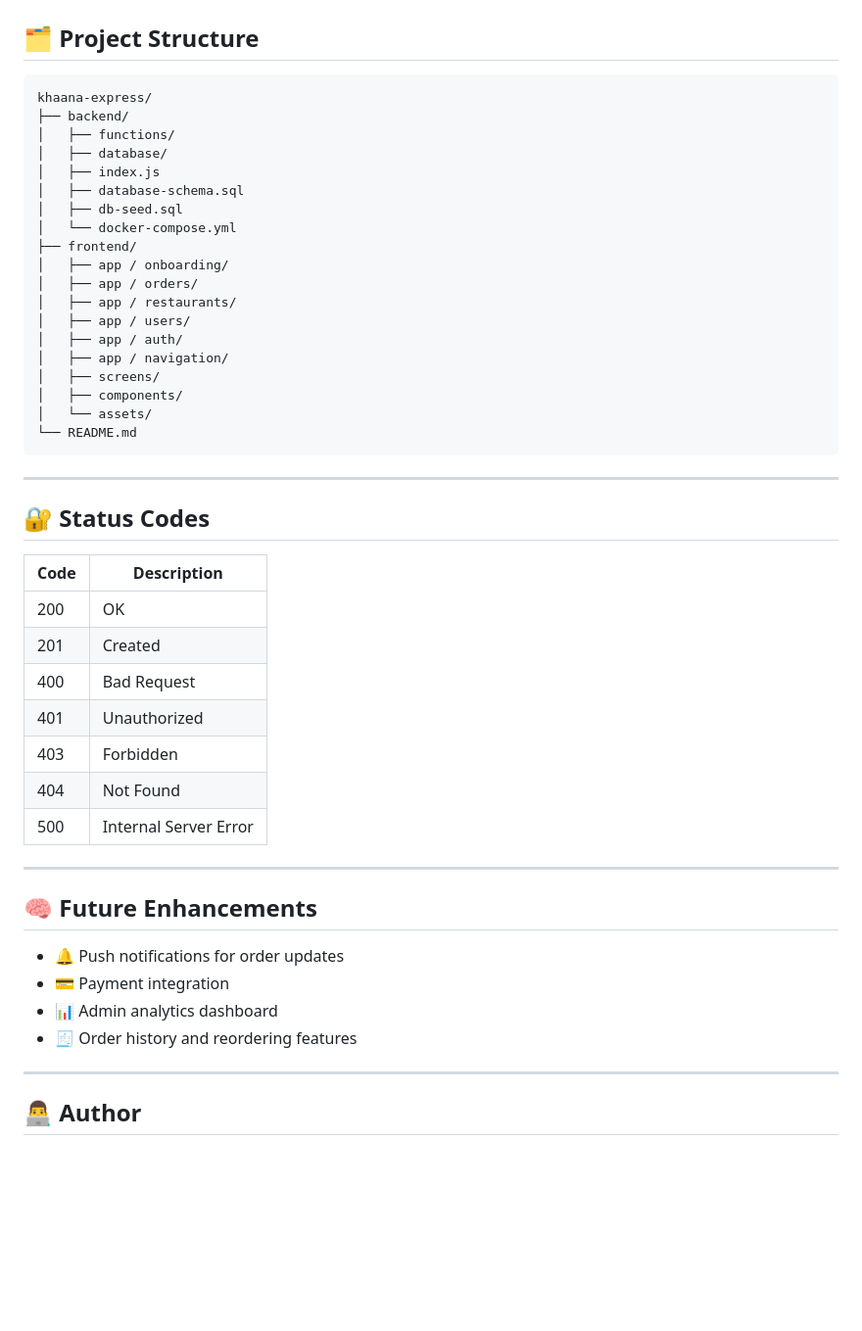
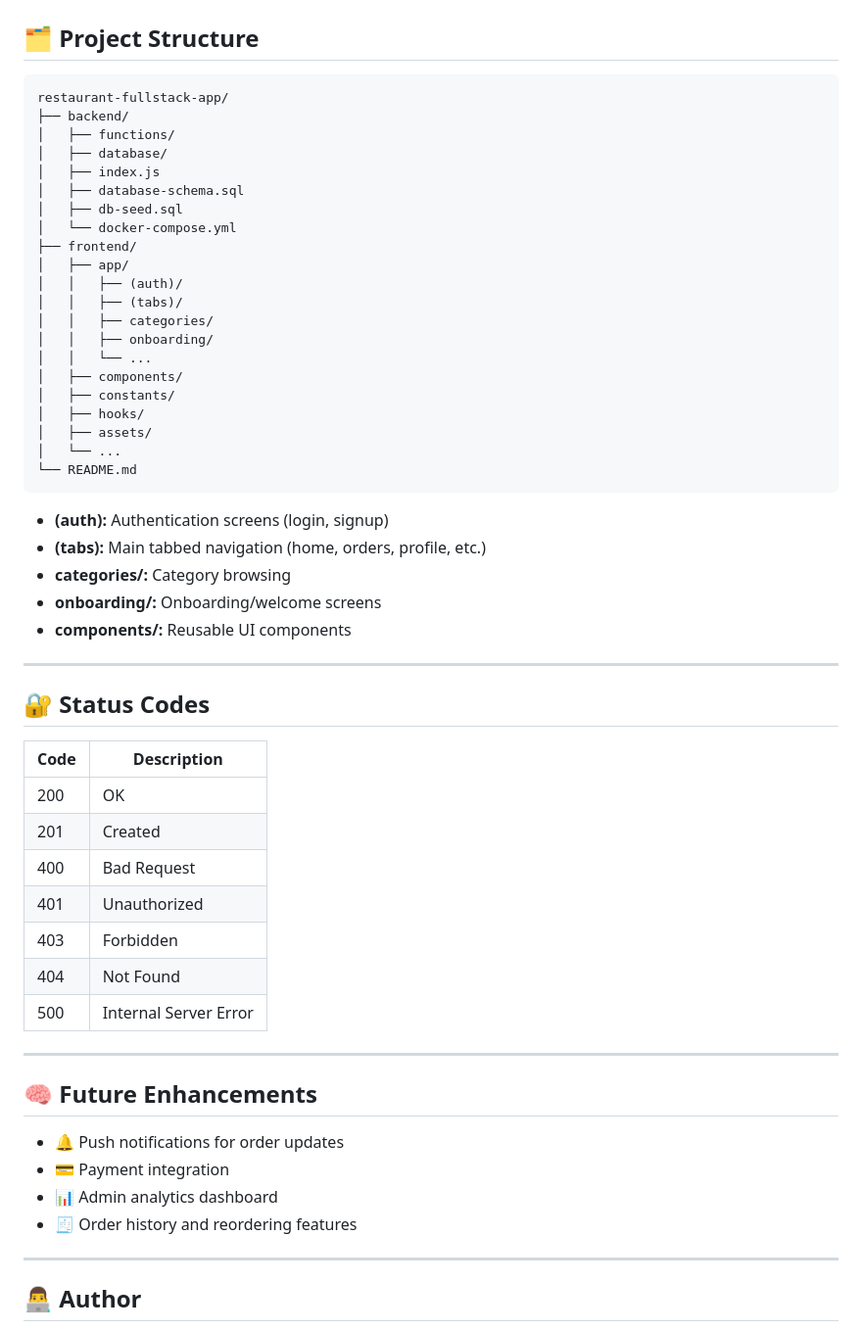
Before and after one commit to salmanazamdev/restaurant-fullstack-app, a Markdown page: README.md, the part around one of its changes. Shown at 98% size. Drawn GitHub-style; blank space fills up the shorter version.

Commit message:
Updated README.md as per new directories

````diff
--- a/README.md
+++ b/README.md
@@ -83,7 +77,7 @@ npx expo start
 ## 🗂️ Project Structure
 
 ```
-khaana-express/
+restaurant-fullstack-app/
 ├── backend/
 │   ├── functions/
 │   ├── database/
@@ -92,40 +86,48 @@ khaana-express/
 │   ├── db-seed.sql
 │   └── docker-compose.yml
 ├── frontend/
-│   ├── app / onboarding/
-│   ├── app / orders/
-│   ├── app / restaurants/
-│   ├── app / users/
-│   ├── app / auth/
-│   ├── app / navigation/
-│   ├── screens/
+│   ├── app/
+│   │   ├── (auth)/
+│   │   ├── (tabs)/
+│   │   ├── categories/
+│   │   ├── onboarding/
+│   │   └── ...
 │   ├── components/
-│   └── assets/
+│   ├── constants/
+│   ├── hooks/
+│   ├── assets/
+│   └── ...
 └── README.md
 ```
+
+- **(auth):** Authentication screens (login, signup)
+- **(tabs):** Main tabbed navigation (home, orders, profile, etc.)
+- **categories/:** Category browsing
+- **onboarding/:** Onboarding/welcome screens
+- **components/:** Reusable UI components
 
 ---
 
 ## 🔐 Status Codes
 
-| Code | Description           |
-| ---- | --------------------- |
-| 200  | OK                    |
-| 201  | Created               |
-| 400  | Bad Request           |
-| 401  | Unauthorized          |
-| 403  | Forbidden             |
-| 404  | Not Found             |
-| 500  | Internal Server Error |
+| Code | Description              |
+|------|--------------------------|
+| 200  | OK                       |
+| 201  | Created                  |
+| 400  | Bad Request              |
+| 401  | Unauthorized             |
+| 403  | Forbidden                |
+| 404  | Not Found                |
+| 500  | Internal Server Error    |
 
 ---
 
 ## 🧠 Future Enhancements
 
-* 🔔 Push notifications for order updates
-* 💳 Payment integration
-* 📊 Admin analytics dashboard
-* 🧾 Order history and reordering features
+- 🔔 Push notifications for order updates
+- 💳 Payment integration
+- 📊 Admin analytics dashboard
+- 🧾 Order history and reordering features
 
 ---
 
````
Also changed, not shown: other parts of README.md (+25 -32 lines).
